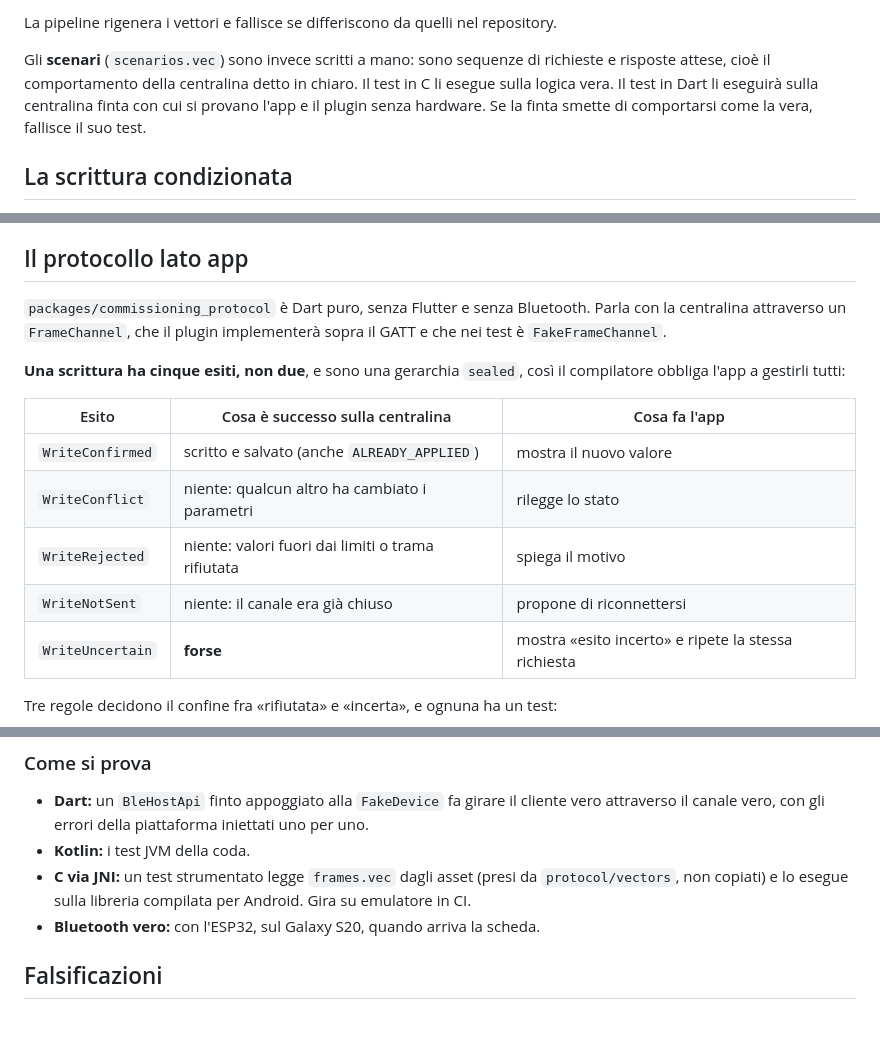
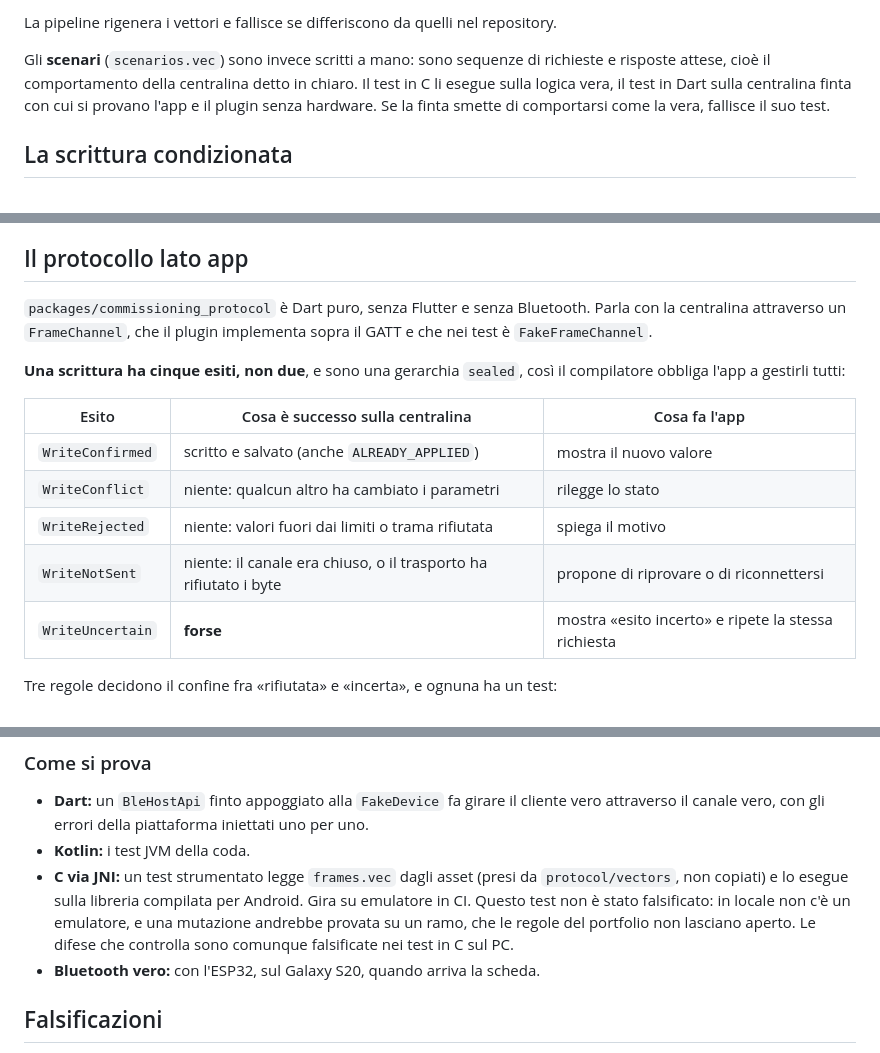
Before and after one commit to zanzaro-mirco/device_commissioning, a Markdown page: ARCHITECTURE.md, 3 parts joined by grey strips. Drawn GitHub-style; blank space fills up the shorter version.

Commit message:
Allinea ARCHITECTURE.md al plugin e dichiara il test JNI non falsificato
Il canale ora lo implementa il plugin, WriteNotSent copre anche il rifiuto del trasporto, e il test strumentato del JNI gira in CI ma non è stato falsificato: in locale manca un emulatore.

```diff
--- a/ARCHITECTURE.md
+++ b/ARCHITECTURE.md
@@ -42,8 +42,8 @@ La pipeline rigenera i vettori e fallisce se differiscono da quelli nel reposito
 
 Gli **scenari** (`scenarios.vec`) sono invece scritti a mano: sono sequenze di richieste e
 risposte attese, cioè il comportamento della centralina detto in chiaro. Il test in C li
-esegue sulla logica vera. Il test in Dart li eseguirà sulla centralina finta con cui si
-provano l'app e il plugin senza hardware. Se la finta smette di comportarsi come la vera,
+esegue sulla logica vera, il test in Dart sulla centralina finta con cui si provano l'app e il
+plugin senza hardware. Se la finta smette di comportarsi come la vera,
 fallisce il suo test.
 
 ## La scrittura condizionata
@@ -66,8 +66,8 @@ salvarlo, fallisce.
 ## Il protocollo lato app
 
 `packages/commissioning_protocol` è Dart puro, senza Flutter e senza Bluetooth. Parla con la
-centralina attraverso un `FrameChannel`, che il plugin implementerà sopra il GATT e che nei
-test è `FakeFrameChannel`.
+centralina attraverso un `FrameChannel`, che il plugin implementa sopra il GATT e che nei test
+è `FakeFrameChannel`.
 
 **Una scrittura ha cinque esiti, non due**, e sono una gerarchia `sealed`, così il compilatore
 obbliga l'app a gestirli tutti:
@@ -77,7 +77,7 @@ obbliga l'app a gestirli tutti:
 | `WriteConfirmed` | scritto e salvato (anche `ALREADY_APPLIED`) | mostra il nuovo valore |
 | `WriteConflict` | niente: qualcun altro ha cambiato i parametri | rilegge lo stato |
 | `WriteRejected` | niente: valori fuori dai limiti o trama rifiutata | spiega il motivo |
-| `WriteNotSent` | niente: il canale era già chiuso | propone di riconnettersi |
+| `WriteNotSent` | niente: il canale era chiuso, o il trasporto ha rifiutato i byte | propone di riprovare o di riconnettersi |
 | `WriteUncertain` | **forse** | mostra «esito incerto» e ripete la stessa richiesta |
 
 Tre regole decidono il confine fra «rifiutata» e «incerta», e ognuna ha un test:
@@ -181,7 +181,9 @@ un'euristica, ed è quella che indica la documentazione di Android.
 - **Kotlin:** i test JVM della coda.
 - **C via JNI:** un test strumentato legge `frames.vec` dagli asset (presi da
   `protocol/vectors`, non copiati) e lo esegue sulla libreria compilata per Android. Gira su
-  emulatore in CI.
+  emulatore in CI. Questo test non è stato falsificato: in locale non c'è un emulatore, e
+  una mutazione andrebbe provata su un ramo, che le regole del portfolio non lasciano aperto.
+  Le difese che controlla sono comunque falsificate nei test in C sul PC.
 - **Bluetooth vero:** con l'ESP32, sul Galaxy S20, quando arriva la scheda.
 
 ## Falsificazioni
```
